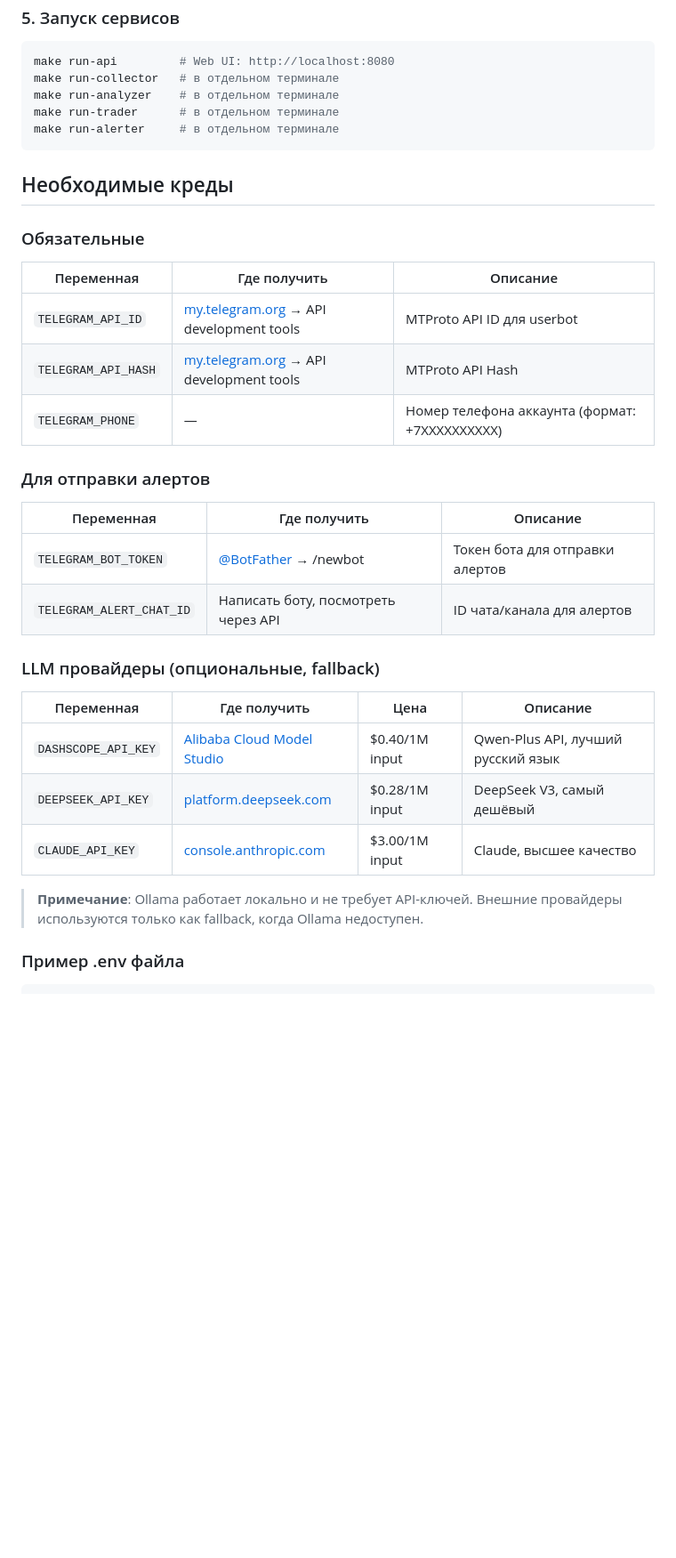
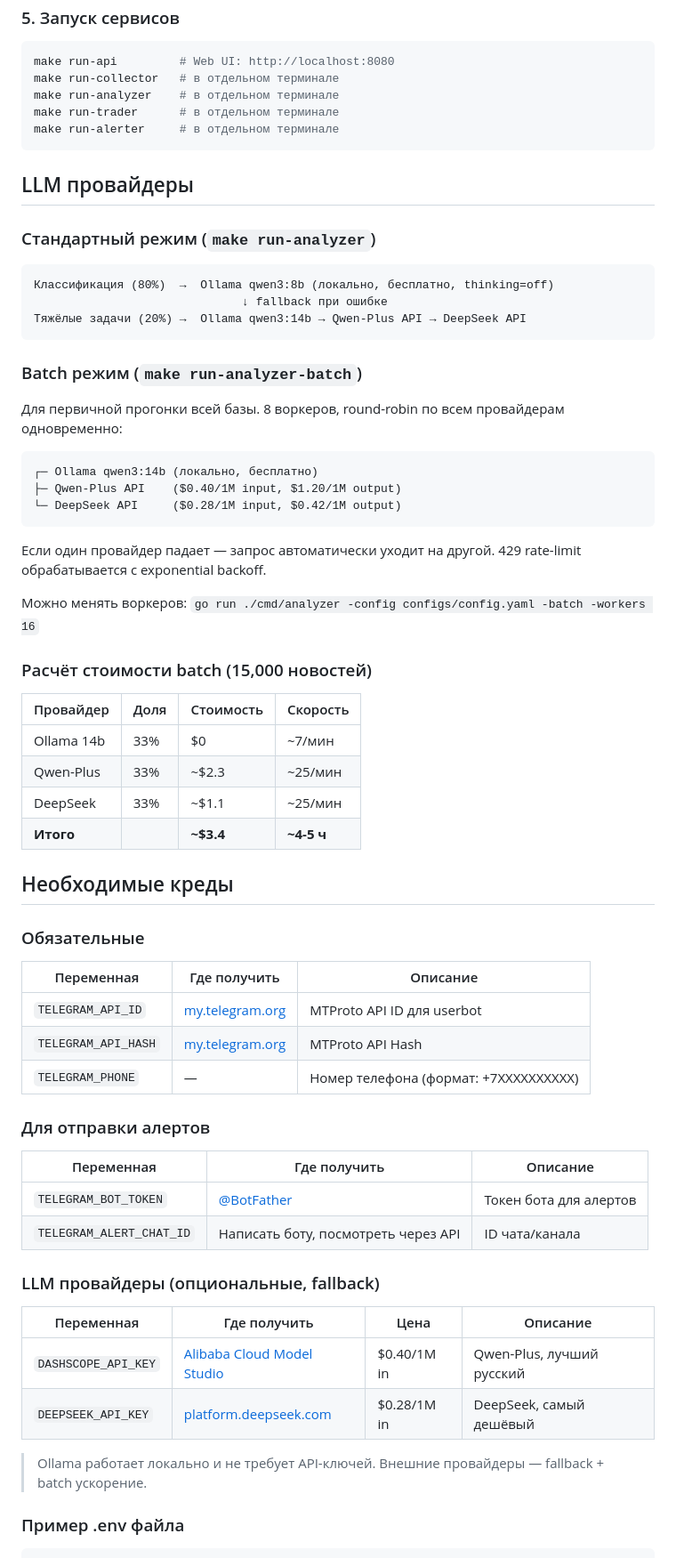
Before and after one commit to NordeN37/MarketPulse_RU, a Markdown page: README.md, the part around one of its changes. Shown at 89% size. Drawn GitHub-style; blank space fills up the shorter version.

````diff
--- a/README.md
+++ b/README.md
@@ -89,32 +87,65 @@ make run-trader      # в отдельном терминале
 make run-alerter     # в отдельном терминале
 ```
 
+## LLM провайдеры
+
+### Стандартный режим (`make run-analyzer`)
+
+```
+Классификация (80%)  →  Ollama qwen3:8b (локально, бесплатно, thinking=off)
+                              ↓ fallback при ошибке
+Тяжёлые задачи (20%) →  Ollama qwen3:14b → Qwen-Plus API → DeepSeek API
+```
+
+### Batch режим (`make run-analyzer-batch`)
+
+Для первичной прогонки всей базы. 8 воркеров, round-robin по всем провайдерам одновременно:
+
+```
+┌─ Ollama qwen3:14b (локально, бесплатно)
+├─ Qwen-Plus API    ($0.40/1M input, $1.20/1M output)
+└─ DeepSeek API     ($0.28/1M input, $0.42/1M output)
+```
+
+Если один провайдер падает — запрос автоматически уходит на другой.
+429 rate-limit обрабатывается с exponential backoff.
+
+Можно менять воркеров: `go run ./cmd/analyzer -config configs/config.yaml -batch -workers 16`
+
+### Расчёт стоимости batch (15,000 новостей)
+
+| Провайдер | Доля | Стоимость | Скорость |
+|-----------|------|-----------|----------|
+| Ollama 14b | 33% | $0 | ~7/мин |
+| Qwen-Plus | 33% | ~$2.3 | ~25/мин |
+| DeepSeek | 33% | ~$1.1 | ~25/мин |
+| **Итого** | | **~$3.4** | **~4-5 ч** |
+
 ## Необходимые креды
 
 ### Обязательные
 
 | Переменная | Где получить | Описание |
 |------------|-------------|----------|
-| `TELEGRAM_API_ID` | [my.telegram.org](https://my.telegram.org) → API development tools | MTProto API ID для userbot |
-| `TELEGRAM_API_HASH` | [my.telegram.org](https://my.telegram.org) → API development tools | MTProto API Hash |
-| `TELEGRAM_PHONE` | — | Номер телефона аккаунта (формат: +7XXXXXXXXXX) |
+| `TELEGRAM_API_ID` | [my.telegram.org](https://my.telegram.org) | MTProto API ID для userbot |
+| `TELEGRAM_API_HASH` | [my.telegram.org](https://my.telegram.org) | MTProto API Hash |
+| `TELEGRAM_PHONE` | — | Номер телефона (формат: +7XXXXXXXXXX) |
 
 ### Для отправки алертов
 
 | Переменная | Где получить | Описание |
 |------------|-------------|----------|
-| `TELEGRAM_BOT_TOKEN` | [@BotFather](https://t.me/BotFather) → /newbot | Токен бота для отправки алертов |
-| `TELEGRAM_ALERT_CHAT_ID` | Написать боту, посмотреть через API | ID чата/канала для алертов |
+| `TELEGRAM_BOT_TOKEN` | [@BotFather](https://t.me/BotFather) | Токен бота для алертов |
+| `TELEGRAM_ALERT_CHAT_ID` | Написать боту, посмотреть через API | ID чата/канала |
 
 ### LLM провайдеры (опциональные, fallback)
 
 | Переменная | Где получить | Цена | Описание |
 |------------|-------------|------|----------|
-| `DASHSCOPE_API_KEY` | [Alibaba Cloud Model Studio](https://www.alibabacloud.com/product/modelstudio) | $0.40/1M input | Qwen-Plus API, лучший русский язык |
-| `DEEPSEEK_API_KEY` | [platform.deepseek.com](https://platform.deepseek.com) | $0.28/1M input | DeepSeek V3, самый дешёвый |
-| `CLAUDE_API_KEY` | [console.anthropic.com](https://console.anthropic.com) | $3.00/1M input | Claude, высшее качество |
+| `DASHSCOPE_API_KEY` | [Alibaba Cloud Model Studio](https://www.alibabacloud.com/product/modelstudio) | $0.40/1M in | Qwen-Plus, лучший русский |
+| `DEEPSEEK_API_KEY` | [platform.deepseek.com](https://platform.deepseek.com) | $0.28/1M in | DeepSeek, самый дешёвый |
 
-> **Примечание**: Ollama работает локально и не требует API-ключей. Внешние провайдеры используются только как fallback, когда Ollama недоступен.
+> Ollama работает локально и не требует API-ключей. Внешние провайдеры — fallback + batch ускорение.
 
 ### Пример .env файла
 
````
Also changed, not shown: other parts of README.md (+65 -53 lines).
